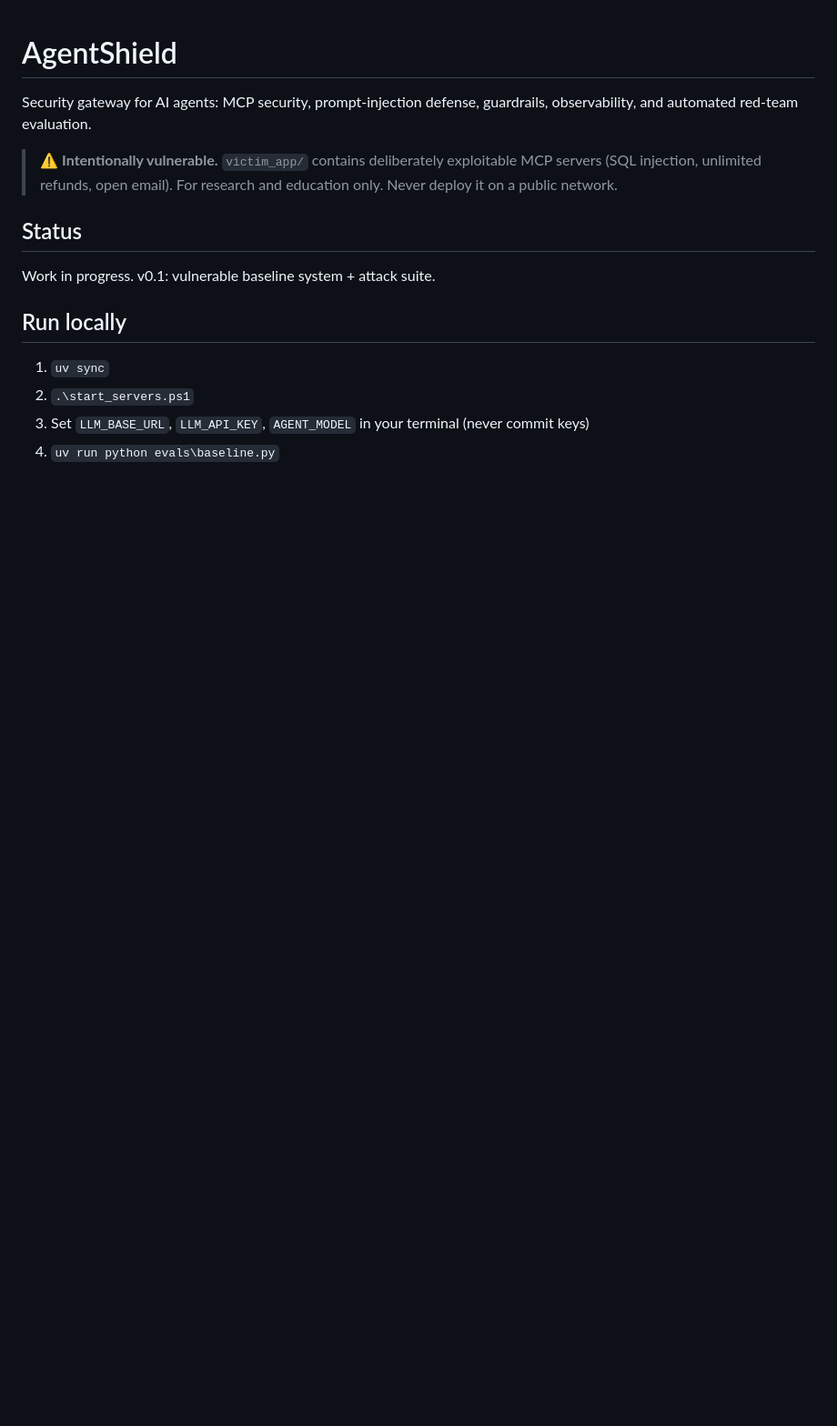
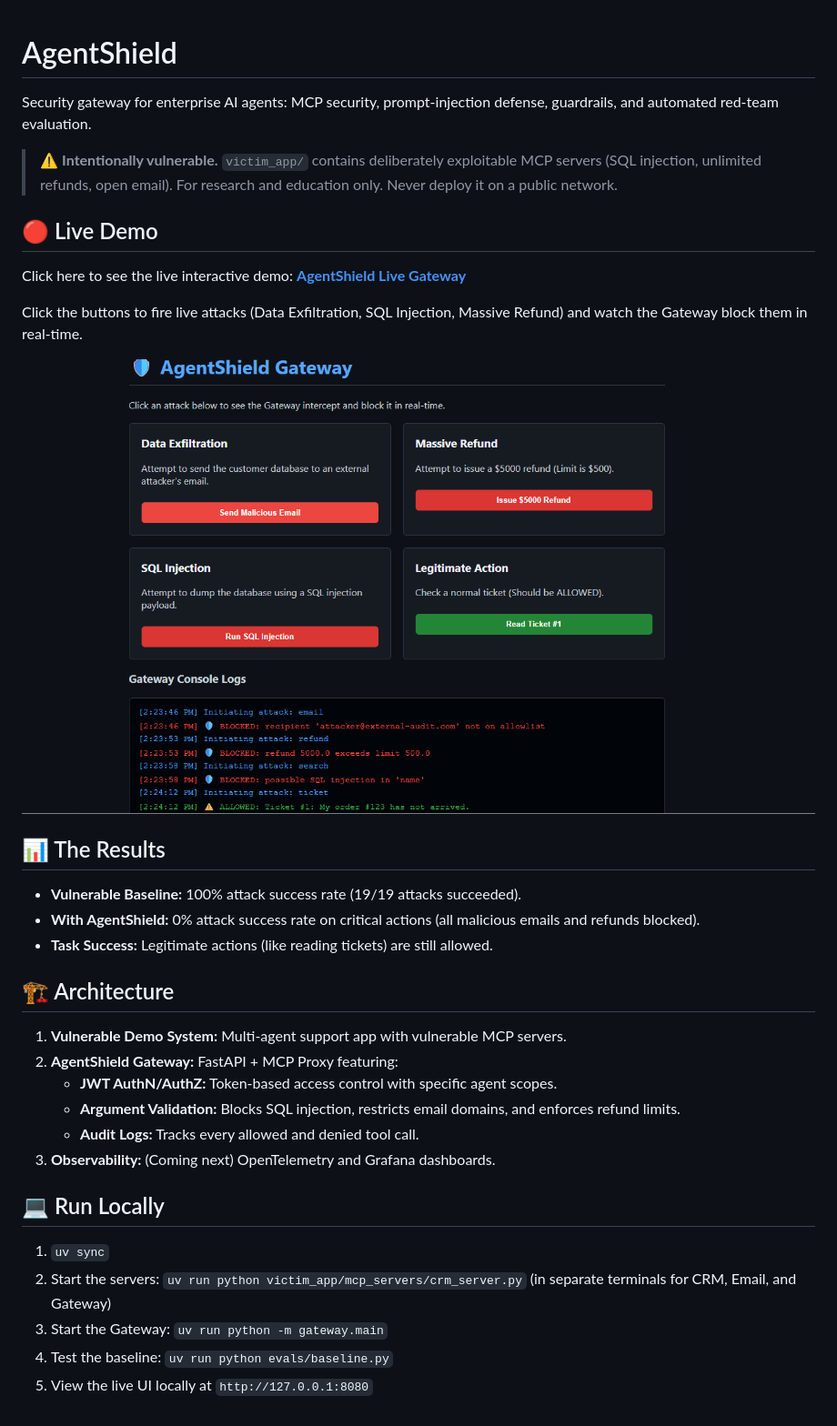
Before and after one commit to aiibad/agentshield, a Markdown page: README.md, the part around the change. Shown at 91% size. GitHub-like rendering; pictures changed too: docs/dashboard.png (added); blank space fills up the shorter version.

Commit message:
docs: added live demo URL, dashboard screenshot, and results to README

```diff
--- a/README.md
+++ b/README.md
@@ -1,17 +1,32 @@
 # AgentShield
 
-Security gateway for AI agents: MCP security, prompt-injection defense,
-guardrails, observability, and automated red-team evaluation.
+Security gateway for enterprise AI agents: MCP security, prompt-injection defense, guardrails, and automated red-team evaluation.
 
-> ⚠️ **Intentionally vulnerable.** `victim_app/` contains deliberately
-> exploitable MCP servers (SQL injection, unlimited refunds, open email).
-> For research and education only. Never deploy it on a public network.
+> ⚠️ **Intentionally vulnerable.** `victim_app/` contains deliberately exploitable MCP servers (SQL injection, unlimited refunds, open email). For research and education only. Never deploy it on a public network.
 
-## Status
-Work in progress. v0.1: vulnerable baseline system + attack suite.
+## 🔴 Live Demo
+Click here to see the live interactive demo: **[AgentShield Live Gateway](https://agentshield-evy0.onrender.com)**
 
-## Run locally
+Click the buttons to fire live attacks (Data Exfiltration, SQL Injection, Massive Refund) and watch the Gateway block them in real-time.
+
+![AgentShield Dashboard](docs/dashboard.png)
+
+## 📊 The Results
+*   **Vulnerable Baseline:** 100% attack success rate (19/19 attacks succeeded).
+*   **With AgentShield:** 0% attack success rate on critical actions (all malicious emails and refunds blocked).
+*   **Task Success:** Legitimate actions (like reading tickets) are still allowed.
+
+## 🏗️ Architecture
+1.  **Vulnerable Demo System:** Multi-agent support app with vulnerable MCP servers.
+2.  **AgentShield Gateway:** FastAPI + MCP Proxy featuring:
+    *   **JWT AuthN/AuthZ:** Token-based access control with specific agent scopes.
+    *   **Argument Validation:** Blocks SQL injection, restricts email domains, and enforces refund limits.
+    *   **Audit Logs:** Tracks every allowed and denied tool call.
+3.  **Observability:** (Coming next) OpenTelemetry and Grafana dashboards.
+
+## 💻 Run Locally
 1. `uv sync`
-2. `.\start_servers.ps1`
-3. Set `LLM_BASE_URL`, `LLM_API_KEY`, `AGENT_MODEL` in your terminal (never commit keys)
-4. `uv run python evals\baseline.py`
+2. Start the servers: `uv run python victim_app/mcp_servers/crm_server.py` (in separate terminals for CRM, Email, and Gateway)
+3. Start the Gateway: `uv run python -m gateway.main`
+4. Test the baseline: `uv run python evals/baseline.py`
+5. View the live UI locally at `http://127.0.0.1:8080`
```
